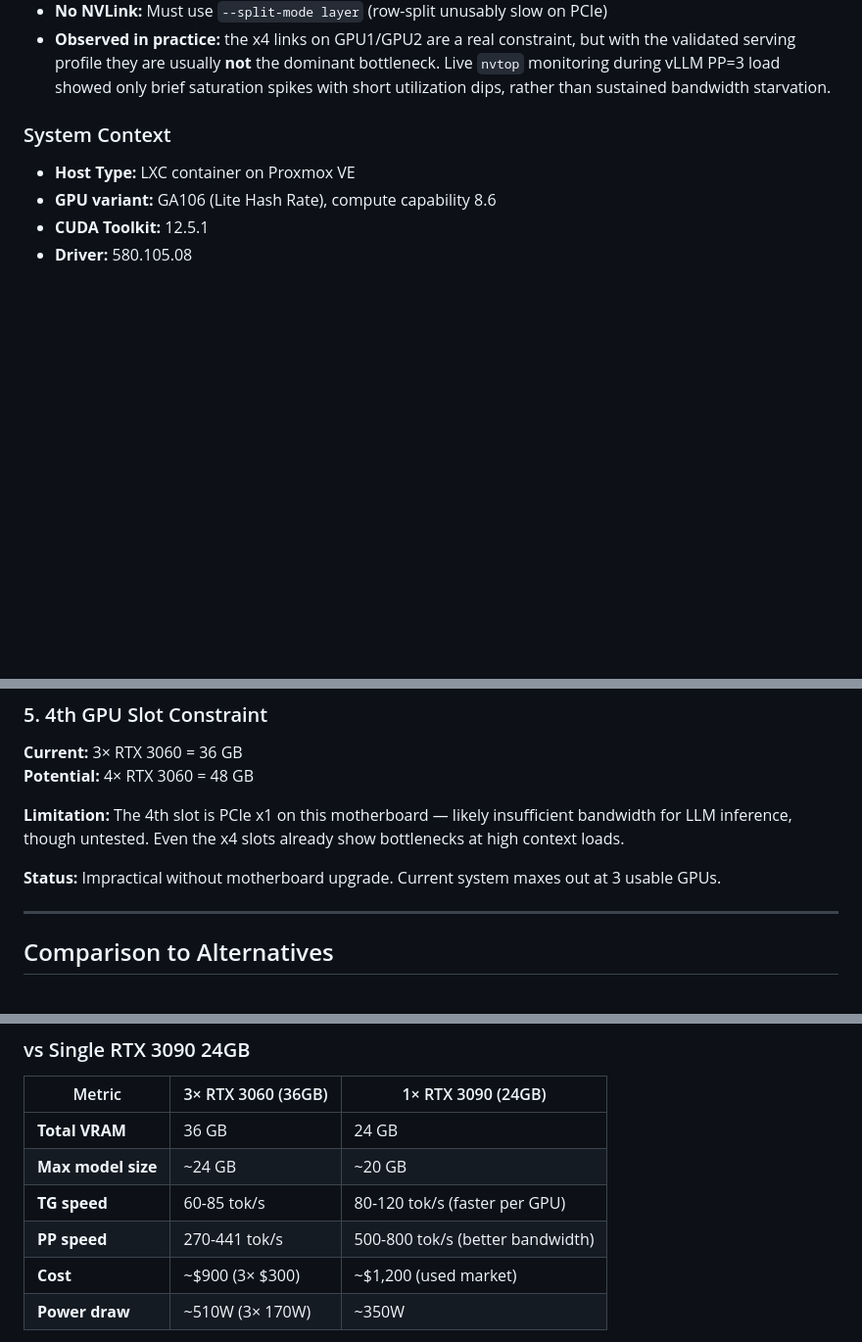
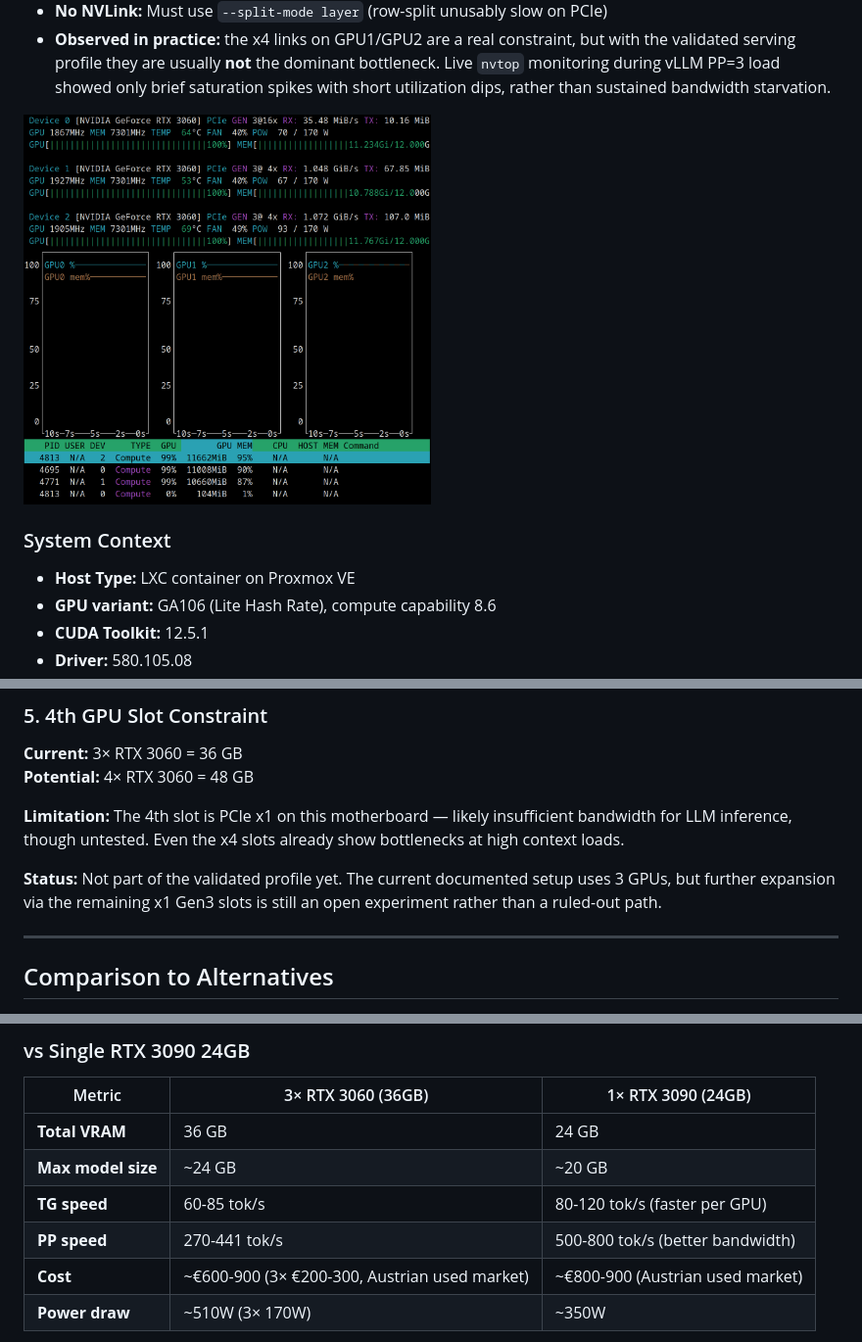
Before and after one commit to githabideri/llmlab, a Markdown page: docs/hardware/triple-3060.md, 3 parts joined by grey strips. Shown at 98% size. GitHub-like rendering; blank space fills up the shorter version.

```diff
--- a/docs/hardware/triple-3060.md
+++ b/docs/hardware/triple-3060.md
@@ -36,6 +36,8 @@ Chipset (PCIe lanes)
 - **GPU1/GPU2:** Equal priority, slightly slower inter-GPU transfers during prompt processing
 - **No NVLink:** Must use `--split-mode layer` (row-split unusably slow on PCIe)
 - **Observed in practice:** the x4 links on GPU1/GPU2 are a real constraint, but with the validated serving profile they are usually **not** the dominant bottleneck. Live `nvtop` monitoring during vLLM PP=3 load showed only brief saturation spikes with short utilization dips, rather than sustained bandwidth starvation.
+
+<img src="../../experiments/assets/vllm-pp3-nvtop-pcie-2026-03-17.png" alt="nvtop snapshot during vLLM PP=3 load. GPU1/GPU2 briefly touch their PCIe ceiling, but the system is not pinned there continuously." width="50%" />
 
 ### System Context
 
@@ -327,7 +329,7 @@ Trade concurrency for total context capacity:
 
 **Limitation:** The 4th slot is PCIe x1 on this motherboard — likely insufficient bandwidth for LLM inference, though untested. Even the x4 slots already show bottlenecks at high context loads.
 
-**Status:** Impractical without motherboard upgrade. Current system maxes out at 3 usable GPUs.
+**Status:** Not part of the validated profile yet. The current documented setup uses 3 GPUs, but further expansion via the remaining x1 Gen3 slots is still an open experiment rather than a ruled-out path.
 
 ---
 
@@ -341,7 +343,7 @@ Trade concurrency for total context capacity:
 | **Max model size** | ~24 GB | ~20 GB |
 | **TG speed** | 60-85 tok/s | 80-120 tok/s (faster per GPU) |
 | **PP speed** | 270-441 tok/s | 500-800 tok/s (better bandwidth) |
-| **Cost** | ~$900 (3× $300) | ~$1,200 (used market) |
+| **Cost** | ~€600-900 (3× €200-300, Austrian used market) | ~€800-900 (Austrian used market) |
 | **Power draw** | ~510W (3× 170W) | ~350W |
 
 **Trade-off:** 3× 3060 provides more total VRAM and better cost-per-GB, but single 3090 is faster per operation and more power-efficient.
```
Also changed, not shown: other parts of docs/hardware/triple-3060.md (+19 -19 lines), experiments/2026-03-14-qwen3.5-35b-a3b-vllm-pp3-concurrency.md (+1 -7 lines).
